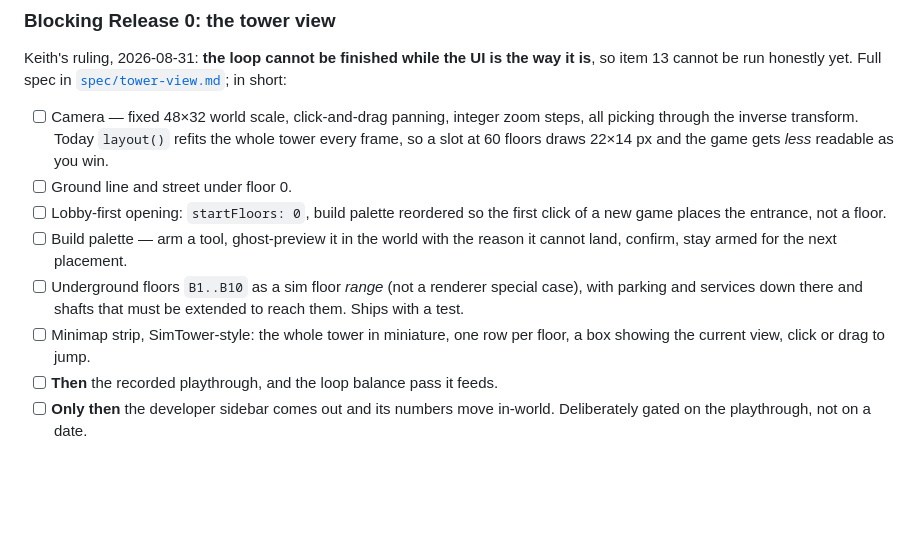
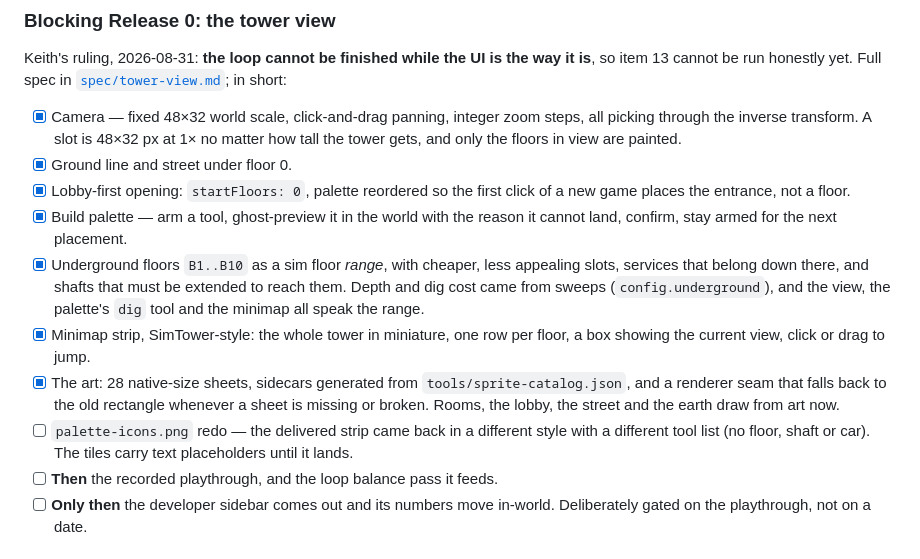
Before and after one commit to keithgroben/lift, a Markdown page: ROADMAP.md, the part around the change. Drawn GitHub-style; blank space fills up the shorter version.

Commit message:
docs: the tower view checklist is done bar the icons
Camera, ground, lobby-first, palette, underground B1-B10, minimap and the
art all landed. What is left before the Release 0 playtest is the palette
icon strip, which came back off-style and short three tools.

Co-Authored-By: Claude Opus 5 (1M context) <noreply@anthropic.com>
Claude-Session: https://claude.ai/code/session_01SrhpDrMhUSX4sVWXALmxaW

```diff
--- a/ROADMAP.md
+++ b/ROADMAP.md
@@ -69,20 +69,29 @@ Keith's ruling, 2026-08-31: **the loop cannot be finished while the UI is the
 way it is**, so item 13 cannot be run honestly yet. Full spec in
 [`spec/tower-view.md`](spec/tower-view.md); in short:
 
-- [ ] Camera — fixed 48×32 world scale, click-and-drag panning, integer zoom
-      steps, all picking through the inverse transform. Today `layout()`
-      refits the whole tower every frame, so a slot at 60 floors draws
-      22×14 px and the game gets *less* readable as you win.
-- [ ] Ground line and street under floor 0.
-- [ ] Lobby-first opening: `startFloors: 0`, build palette reordered so the
-      first click of a new game places the entrance, not a floor.
-- [ ] Build palette — arm a tool, ghost-preview it in the world with the
+- [x] Camera — fixed 48×32 world scale, click-and-drag panning, integer zoom
+      steps, all picking through the inverse transform. A slot is 48×32 px at
+      1× no matter how tall the tower gets, and only the floors in view are
+      painted.
+- [x] Ground line and street under floor 0.
+- [x] Lobby-first opening: `startFloors: 0`, palette reordered so the first
+      click of a new game places the entrance, not a floor.
+- [x] Build palette — arm a tool, ghost-preview it in the world with the
       reason it cannot land, confirm, stay armed for the next placement.
-- [ ] Underground floors `B1..B10` as a sim floor *range* (not a renderer
-      special case), with parking and services down there and shafts that
-      must be extended to reach them. Ships with a test.
-- [ ] Minimap strip, SimTower-style: the whole tower in miniature, one row
+- [x] Underground floors `B1..B10` as a sim floor *range*, with cheaper,
+      less appealing slots, services that belong down there, and shafts that
+      must be extended to reach them. Depth and dig cost came from sweeps
+      (`config.underground`), and the view, the palette's `dig` tool and the
+      minimap all speak the range.
+- [x] Minimap strip, SimTower-style: the whole tower in miniature, one row
       per floor, a box showing the current view, click or drag to jump.
+- [x] The art: 28 native-size sheets, sidecars generated from
+      `tools/sprite-catalog.json`, and a renderer seam that falls back to the
+      old rectangle whenever a sheet is missing or broken. Rooms, the lobby,
+      the street and the earth draw from art now.
+- [ ] `palette-icons.png` redo — the delivered strip came back in a different
+      style with a different tool list (no floor, shaft or car). The tiles
+      carry text placeholders until it lands.
 - [ ] **Then** the recorded playthrough, and the loop balance pass it feeds.
 - [ ] **Only then** the developer sidebar comes out and its numbers move
       in-world. Deliberately gated on the playthrough, not on a date.
```
